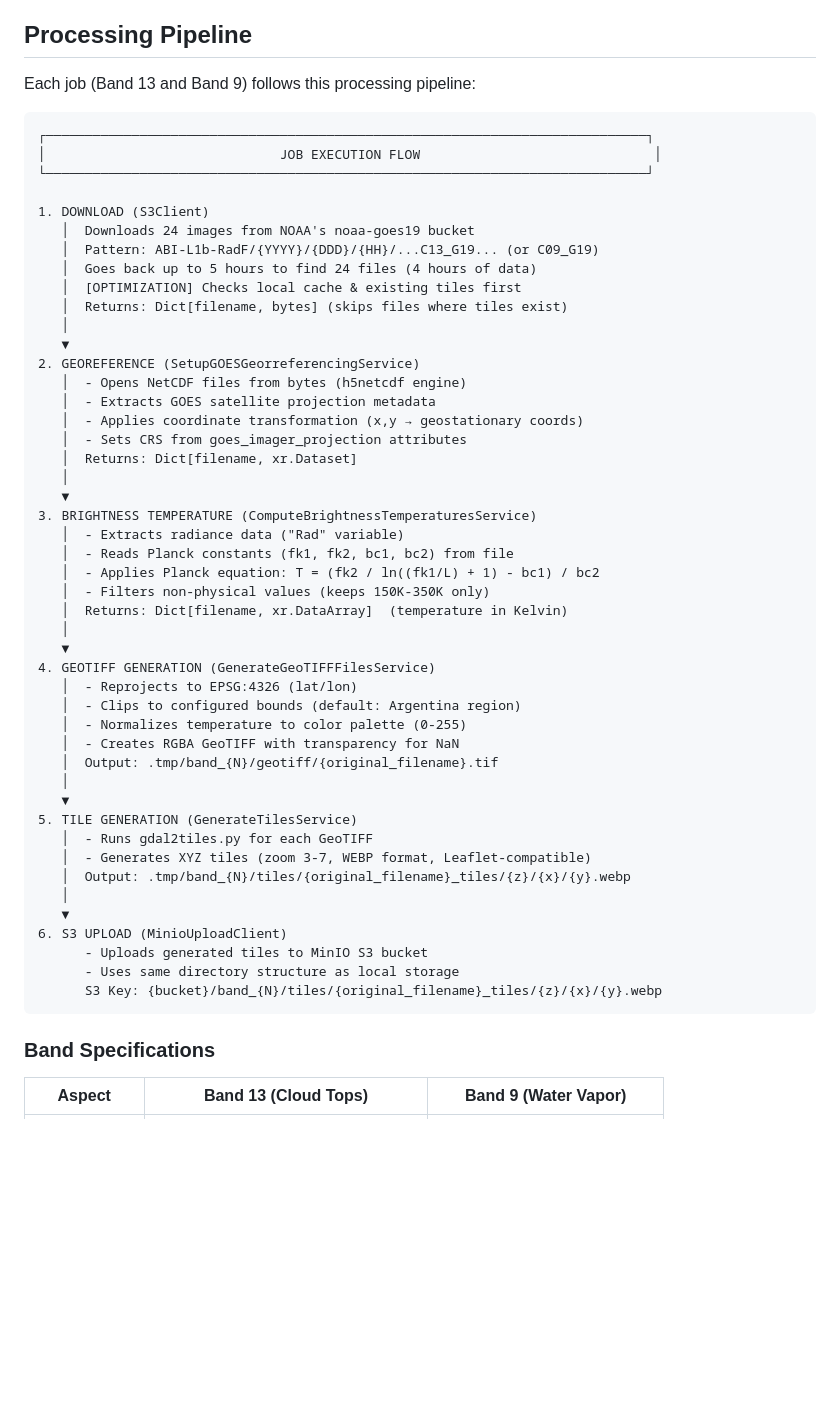
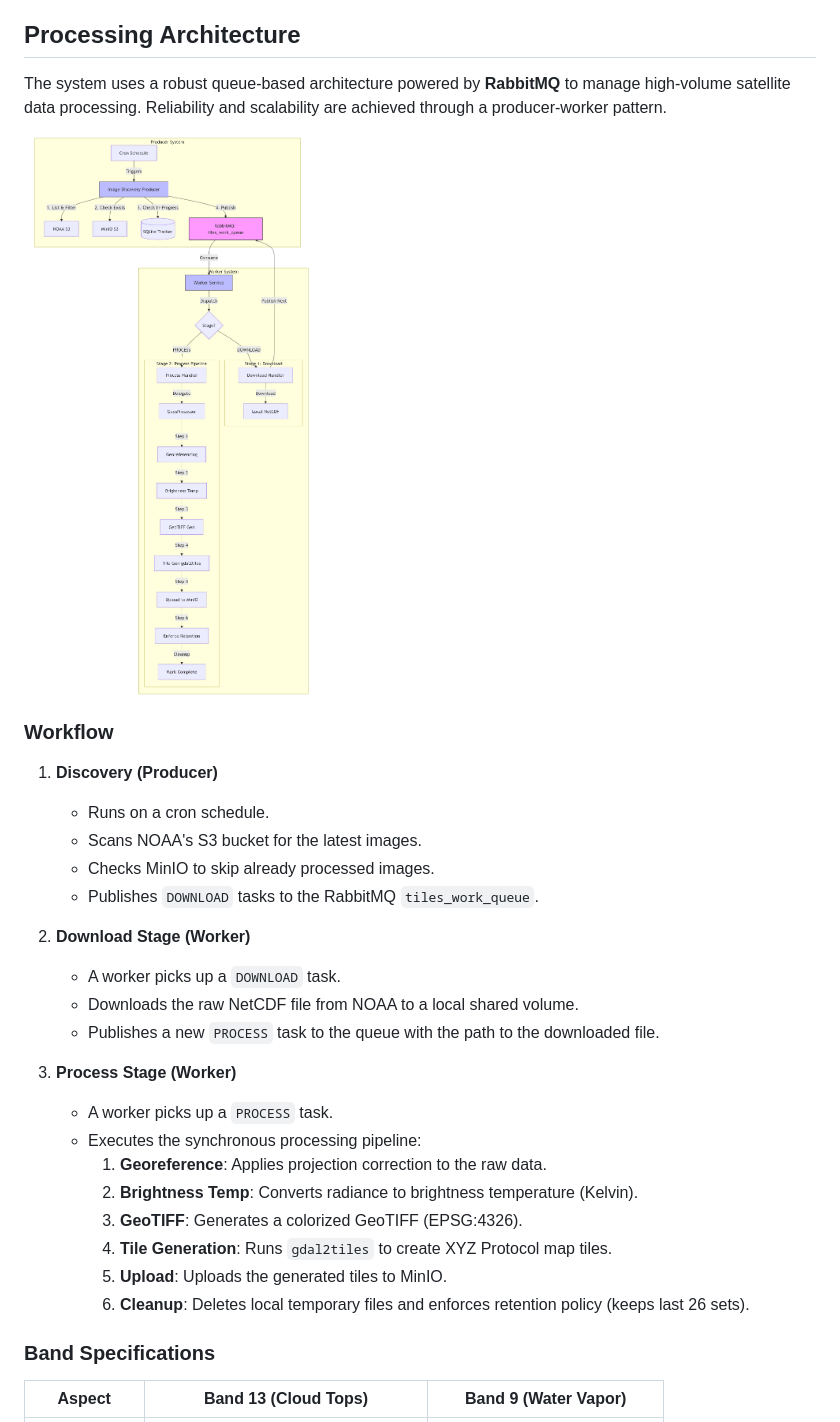
Before and after one commit to fiuba-tp-g153-smn/tiles-processor, a Markdown page: README.md, the part around the change. Rendered like a GitHub page; pictures changed too: docs/imgs/queue_system.png (added); blank space fills up the shorter version.

Commit message:
docs: added diagram of queing system

````diff
--- a/README.md
+++ b/README.md
@@ -23,58 +23,34 @@ This project is a Python-based scheduler application designed to process GOES-19
 - **Dockerized**: Fully containerized environment for easy deployment.
 - **Scheduler**: Uses `APScheduler` for precise job scheduling (cron-based).
 
-## Processing Pipeline
+## Processing Architecture
 
-Each job (Band 13 and Band 9) follows this processing pipeline:
+The system uses a robust queue-based architecture powered by **RabbitMQ** to manage high-volume satellite data processing. Reliability and scalability are achieved through a producer-worker pattern.
 
-```
-┌─────────────────────────────────────────────────────────────────────────────┐
-│                              JOB EXECUTION FLOW                              │
-└─────────────────────────────────────────────────────────────────────────────┘
+![Queuing System Architecture](docs/imgs/queue_system.png)
 
-1. DOWNLOAD (S3Client)
-   │  Downloads 24 images from NOAA's noaa-goes19 bucket
-   │  Pattern: ABI-L1b-RadF/{YYYY}/{DDD}/{HH}/...C13_G19... (or C09_G19)
-   │  Goes back up to 5 hours to find 24 files (4 hours of data)
-   │  [OPTIMIZATION] Checks local cache & existing tiles first
-   │  Returns: Dict[filename, bytes] (skips files where tiles exist)
-   │
-   ▼
-2. GEOREFERENCE (SetupGOESGeorreferencingService)
-   │  - Opens NetCDF files from bytes (h5netcdf engine)
-   │  - Extracts GOES satellite projection metadata
-   │  - Applies coordinate transformation (x,y → geostationary coords)
-   │  - Sets CRS from goes_imager_projection attributes
-   │  Returns: Dict[filename, xr.Dataset]
-   │
-   ▼
-3. BRIGHTNESS TEMPERATURE (ComputeBrightnessTemperaturesService)
-   │  - Extracts radiance data ("Rad" variable)
-   │  - Reads Planck constants (fk1, fk2, bc1, bc2) from file
-   │  - Applies Planck equation: T = (fk2 / ln((fk1/L) + 1) - bc1) / bc2
-   │  - Filters non-physical values (keeps 150K-350K only)
-   │  Returns: Dict[filename, xr.DataArray]  (temperature in Kelvin)
-   │
-   ▼
-4. GEOTIFF GENERATION (GenerateGeoTIFFFilesService)
-   │  - Reprojects to EPSG:4326 (lat/lon)
-   │  - Clips to configured bounds (default: Argentina region)
-   │  - Normalizes temperature to color palette (0-255)
-   │  - Creates RGBA GeoTIFF with transparency for NaN
-   │  Output: .tmp/band_{N}/geotiff/{original_filename}.tif
-   │
-   ▼
-5. TILE GENERATION (GenerateTilesService)
-   │  - Runs gdal2tiles.py for each GeoTIFF
-   │  - Generates XYZ tiles (zoom 3-7, WEBP format, Leaflet-compatible)
-   │  Output: .tmp/band_{N}/tiles/{original_filename}_tiles/{z}/{x}/{y}.webp
-   │
-   ▼
-6. S3 UPLOAD (MinioUploadClient)
-      - Uploads generated tiles to MinIO S3 bucket
-      - Uses same directory structure as local storage
-      S3 Key: {bucket}/band_{N}/tiles/{original_filename}_tiles/{z}/{x}/{y}.webp
-```
+### Workflow
+
+1.  **Discovery (Producer)**
+    - Runs on a cron schedule.
+    - Scans NOAA's S3 bucket for the latest images.
+    - Checks MinIO to skip already processed images.
+    - Publishes `DOWNLOAD` tasks to the RabbitMQ `tiles_work_queue`.
+
+2.  **Download Stage (Worker)**
+    - A worker picks up a `DOWNLOAD` task.
+    - Downloads the raw NetCDF file from NOAA to a local shared volume.
+    - Publishes a new `PROCESS` task to the queue with the path to the downloaded file.
+
+3.  **Process Stage (Worker)**
+    - A worker picks up a `PROCESS` task.
+    - Executes the synchronous processing pipeline:
+        1.  **Georeference**: Applies projection correction to the raw data.
+        2.  **Brightness Temp**: Converts radiance to brightness temperature (Kelvin).
+        3.  **GeoTIFF**: Generates a colorized GeoTIFF (EPSG:4326).
+        4.  **Tile Generation**: Runs `gdal2tiles` to create XYZ Protocol map tiles.
+        5.  **Upload**: Uploads the generated tiles to MinIO.
+        6.  **Cleanup**: Deletes local temporary files and enforces retention policy (keeps last 26 sets).
 
 ### Band Specifications
 
````
Also changed, not shown: 1 other file.
